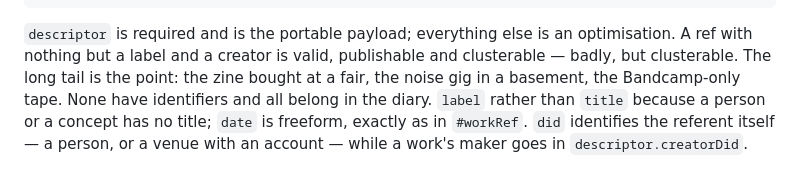
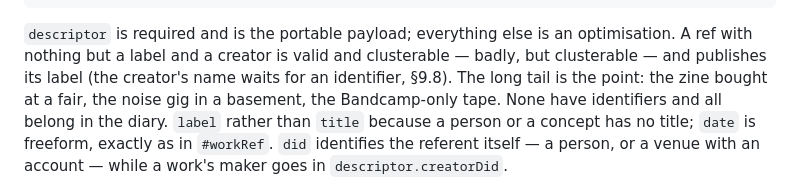
Before and after one commit to geocontrol/cultureblocs-loom, a Markdown page: LOOM.md, the part around one of its changes. Rendered like a GitHub page.

```diff
--- a/LOOM.md
+++ b/LOOM.md
@@ -541,7 +543,8 @@ defs#ref
 
 `descriptor` is required and is the portable payload; everything else
 is an optimisation. A ref with nothing but a label and a creator is
-valid, publishable and clusterable — badly, but clusterable. The long
+valid and clusterable — badly, but clusterable — and publishes its label
+(the creator's name waits for an identifier, §9.8). The long
 tail is the point: the zine bought at a fair, the noise gig in a
 basement, the Bandcamp-only tape. None have identifiers and all belong
 in the diary. `label` rather than `title` because a person or a
```
Also changed, not shown: other parts of LOOM.md (+53 -13 lines).
